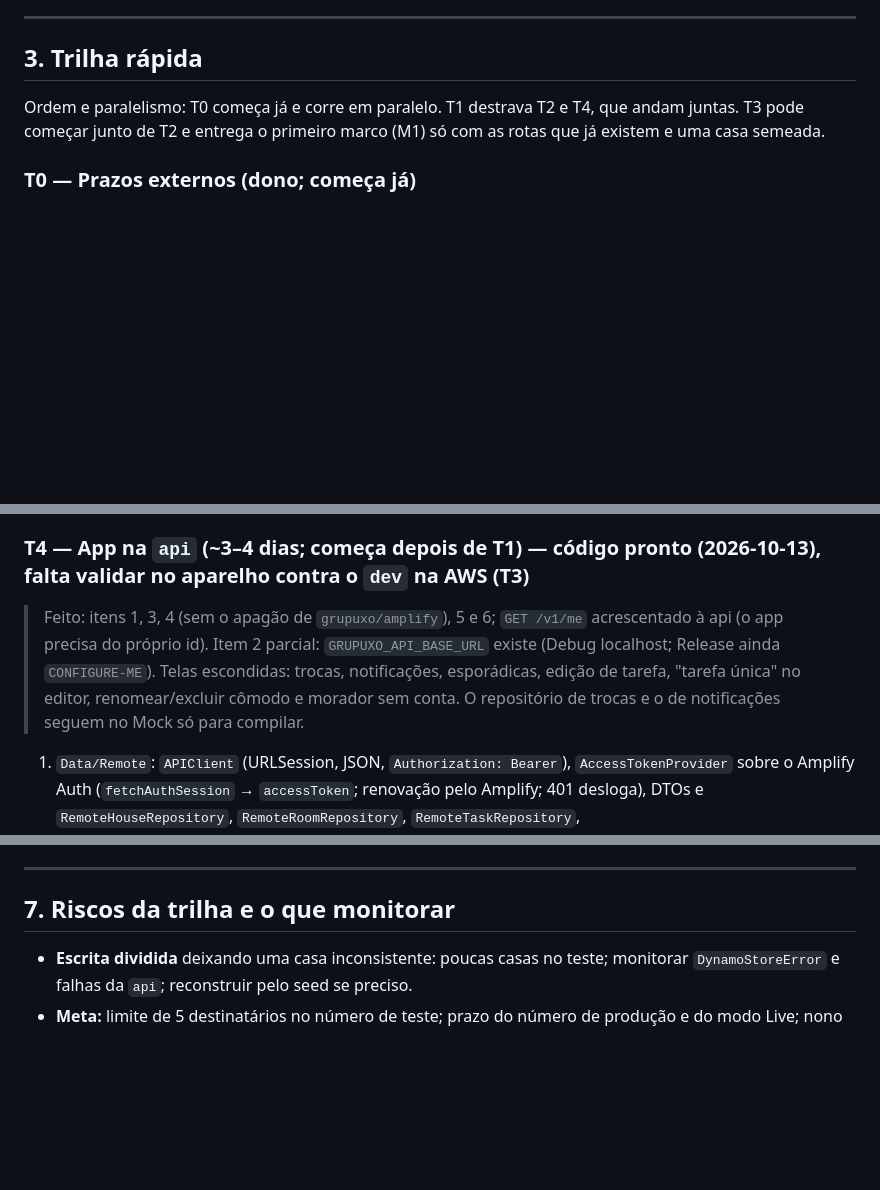
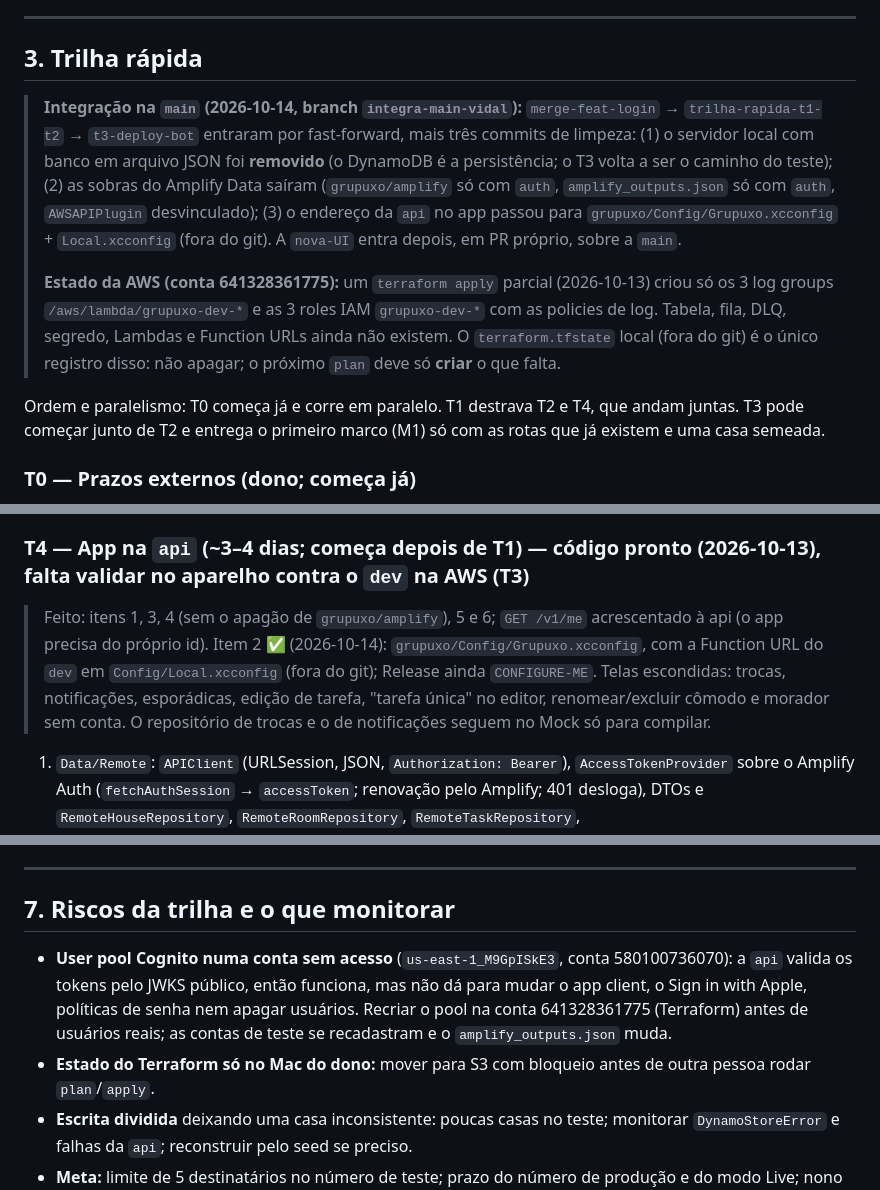
Before and after one commit to Henriquelacerdas/grupuxo, a Markdown page: docs/PLANO.md, 3 parts joined by grey strips. Rendered like a GitHub page; blank space fills up the shorter version.

Commit message:
Registra a integração na main, o estado da AWS e os riscos no PLANO.md
PLANO.md ganha o resumo da integração (fast-forward da trilha e limpezas),
o apply parcial na conta 641328361775 (só log groups e roles) e os riscos do
user pool Cognito na conta sem acesso e do state do Terraform local.
CLAUDE.md ajusta a regra do GrupuxoDomain como referência: o app já usa a api,
mas trocas e notificações ainda dependem do Mock.

Co-Authored-By: Claude Opus 5.5 <noreply@anthropic.com>

```diff
--- a/docs/PLANO.md
+++ b/docs/PLANO.md
@@ -40,6 +40,10 @@ O backend WhatsApp está pronto em código e testado com falsos: domínio, webho
 
 ## 3. Trilha rápida
 
+> **Integração na `main` (2026-10-14, branch `integra-main-vidal`):** `merge-feat-login` → `trilha-rapida-t1-t2` → `t3-deploy-bot` entraram por fast-forward, mais três commits de limpeza: (1) o servidor local com banco em arquivo JSON foi **removido** (o DynamoDB é a persistência; o T3 volta a ser o caminho do teste); (2) as sobras do Amplify Data saíram (`grupuxo/amplify` só com `auth`, `amplify_outputs.json` só com `auth`, `AWSAPIPlugin` desvinculado); (3) o endereço da `api` no app passou para `grupuxo/Config/Grupuxo.xcconfig` + `Local.xcconfig` (fora do git). A `nova-UI` entra depois, em PR próprio, sobre a `main`.
+>
+> **Estado da AWS (conta 641328361775):** um `terraform apply` parcial (2026-10-13) criou só os 3 log groups `/aws/lambda/grupuxo-dev-*` e as 3 roles IAM `grupuxo-dev-*` com as policies de log. Tabela, fila, DLQ, segredo, Lambdas e Function URLs ainda não existem. O `terraform.tfstate` local (fora do git) é o único registro disso: não apagar; o próximo `plan` deve só **criar** o que falta.
+
 Ordem e paralelismo: T0 começa já e corre em paralelo. T1 destrava T2 e T4, que andam juntas. T3 pode começar junto de T2 e entrega o primeiro marco (M1) só com as rotas que já existem e uma casa semeada.
 
 ### T0 — Prazos externos (dono; começa já)
@@ -76,7 +80,7 @@ Pontos da implementação que o dono deve conhecer: o criador de cômodo privado
 
 ### T4 — App na `api` (~3–4 dias; começa depois de T1) — **código pronto (2026-10-13)**, falta validar no aparelho contra o `dev` na AWS (T3)
 
-> Feito: itens 1, 3, 4 (sem o apagão de `grupuxo/amplify`), 5 e 6; `GET /v1/me` acrescentado à api (o app precisa do próprio id). Item 2 parcial: `GRUPUXO_API_BASE_URL` existe (Debug localhost; Release ainda `CONFIGURE-ME`). Telas escondidas: trocas, notificações, esporádicas, edição de tarefa, "tarefa única" no editor, renomear/excluir cômodo e morador sem conta. O repositório de trocas e o de notificações seguem no Mock só para compilar.
+> Feito: itens 1, 3, 4 (sem o apagão de `grupuxo/amplify`), 5 e 6; `GET /v1/me` acrescentado à api (o app precisa do próprio id). Item 2 ✅ (2026-10-14): `grupuxo/Config/Grupuxo.xcconfig`, com a Function URL do `dev` em `Config/Local.xcconfig` (fora do git); Release ainda `CONFIGURE-ME`. Telas escondidas: trocas, notificações, esporádicas, edição de tarefa, "tarefa única" no editor, renomear/excluir cômodo e morador sem conta. O repositório de trocas e o de notificações seguem no Mock só para compilar.
 
 1. `Data/Remote`: `APIClient` (URLSession, JSON, `Authorization: Bearer`), `AccessTokenProvider` sobre o Amplify Auth (`fetchAuthSession` → `accessToken`; renovação pelo Amplify; 401 desloga), DTOs e `RemoteHouseRepository`, `RemoteRoomRepository`, `RemoteTaskRepository`, `RemoteWhatsAppConnectionRepository`. Métodos sem rota lançam um erro `unsupported`; os parâmetros `requestedBy`/`at` são ignorados (o servidor usa o token e o próprio relógio).
 2. URL base da `api` por `.xcconfig` → chave no `Info.plist`.
@@ -160,6 +164,8 @@ O necessário para o teste entrou na trilha (T2–T4). Fica **para depois do tes
 ---
 
 ## 7. Riscos da trilha e o que monitorar
+- **User pool Cognito numa conta sem acesso** (`us-east-1_M9GpISkE3`, conta 580100736070): a `api` valida os tokens pelo JWKS público, então funciona, mas não dá para mudar o app client, o Sign in with Apple, políticas de senha nem apagar usuários. Recriar o pool na conta 641328361775 (Terraform) antes de usuários reais; as contas de teste se recadastram e o `amplify_outputs.json` muda.
+- **Estado do Terraform só no Mac do dono:** mover para S3 com bloqueio antes de outra pessoa rodar `plan`/`apply`.
 - **Escrita dividida** deixando uma casa inconsistente: poucas casas no teste; monitorar `DynamoStoreError` e falhas da `api`; reconstruir pelo seed se preciso.
 - **Meta:** limite de 5 destinatários no número de teste; prazo do número de produção e do modo Live; nono dígito (G2).
 - **Beta App Review:** precisa de login de demonstração e de uma casa com tarefas; o recurso de WhatsApp pode ser questionado se o revisor não conseguir usá-lo (descrever no texto da revisão).
```
Also changed, not shown: CLAUDE.md (+2 -2 lines).
